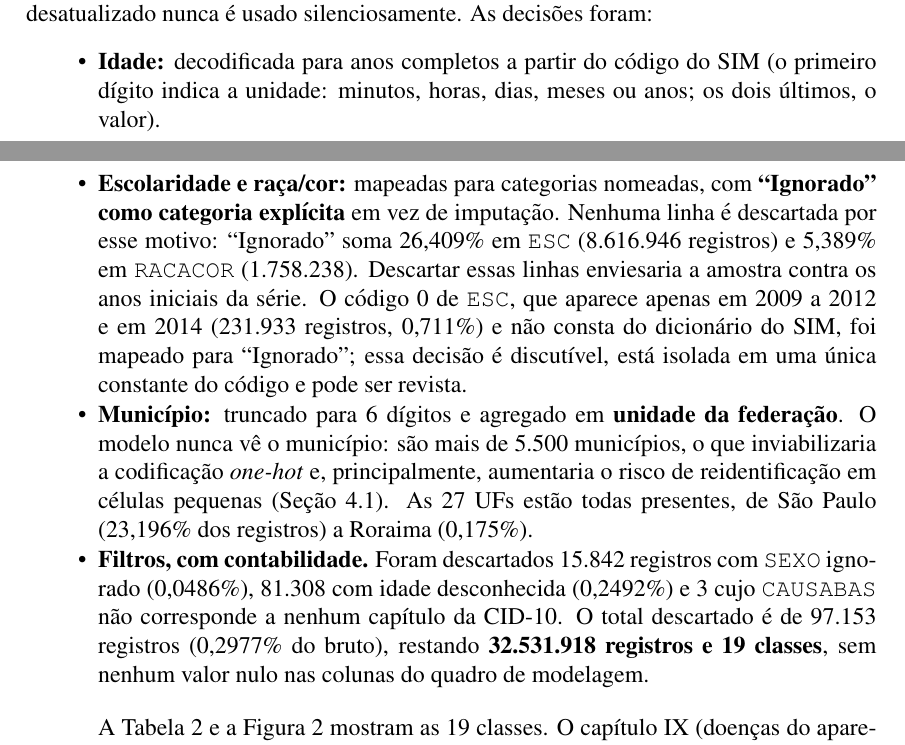
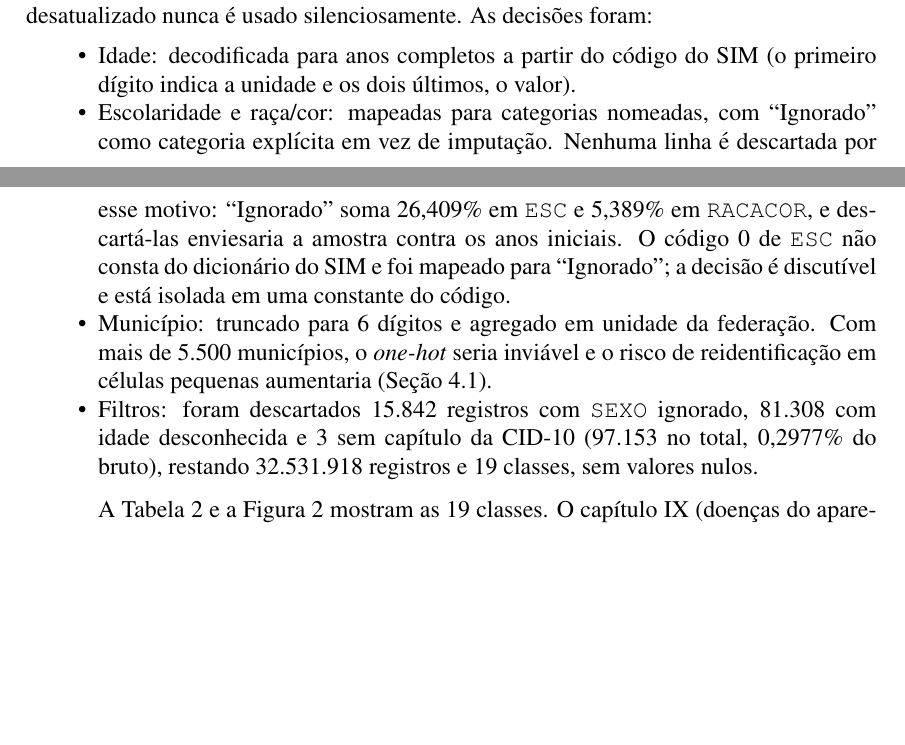
Before and after one commit to araujoviana/projeto1-IA-2026, a LaTeX document (docs/ArtigoParcial-Etapa2.tex): two parts of pages 6 and 7 of 12, joined at a grey line, cut so that both start at the same text, the shorter picture padded with empty space. Compiled offline with pdfLaTeX.

Commit message:
Artigo: lista de decisões no estilo do resto do texto

```diff
--- a/docs/ArtigoParcial-Etapa2.tex
+++ b/docs/ArtigoParcial-Etapa2.tex
@@ -212,29 +212,10 @@ A análise exploratória (notebook 01) revelou problemas de qualidade que defini
 A preparação é feita por uma única função, compartilhada por todos os notebooks, e seu resultado é armazenado em cache (Parquet) cuja chave inclui o tamanho e a data de modificação de cada CSV e uma constante de versão, de modo que um cache desatualizado nunca é usado silenciosamente. As decisões foram:
 
 \begin{itemize}
-  \item \textbf{Idade:} decodificada para anos completos a partir do código do
-    SIM (o primeiro dígito indica a unidade: minutos, horas, dias, meses ou
-    anos; os dois últimos, o valor).
-  \item \textbf{Escolaridade e raça/cor:} mapeadas para categorias nomeadas,
-    com \textbf{``Ignorado'' como categoria explícita} em vez de imputação.
-    Nenhuma linha é descartada por esse motivo: ``Ignorado'' soma 26,409\%
-    em \texttt{ESC} (8.616.946 registros) e 5,389\% em \texttt{RACACOR}
-    (1.758.238). Descartar essas linhas enviesaria a amostra contra os anos
-    iniciais da série. O código 0 de \texttt{ESC}, que aparece apenas em 2009
-    a 2012 e em 2014 (231.933 registros, 0,711\%) e não consta do dicionário
-    do SIM, foi mapeado para ``Ignorado''; essa decisão é discutível, está
-    isolada em uma única constante do código e pode ser revista.
-  \item \textbf{Município:} truncado para 6 dígitos e agregado em
-    \textbf{unidade da federação}. O modelo nunca vê o município: são mais de
-    5.500 municípios, o que inviabilizaria a codificação \emph{one-hot} e,
-    principalmente, aumentaria o risco de reidentificação em células pequenas
-    (Seção~\ref{sec:etica}). As 27 UFs estão todas presentes, de São Paulo
-    (23,196\% dos registros) a Roraima (0,175\%).
-  \item \textbf{Filtros, com contabilidade.} Foram descartados 15.842
-    registros com \texttt{SEXO} ignorado (0,0486\%), 81.308 com idade
-    desconhecida (0,2492\%) e 3 cujo \texttt{CAUSABAS} não corresponde a
-    nenhum capítulo da CID-10. O total descartado é de 97.153 registros
-    (0,2977\% do bruto), restando \textbf{32.531.918 registros e 19 classes}, sem nenhum valor nulo nas colunas do quadro de modelagem.
+  \item Idade: decodificada para anos completos a partir do código do SIM (o primeiro dígito indica a unidade e os dois últimos, o valor).
+  \item Escolaridade e raça/cor: mapeadas para categorias nomeadas, com ``Ignorado'' como categoria explícita em vez de imputação. Nenhuma linha é descartada por esse motivo: ``Ignorado'' soma 26,409\% em \texttt{ESC} e 5,389\% em \texttt{RACACOR}, e descartá-las enviesaria a amostra contra os anos iniciais. O código 0 de \texttt{ESC} não consta do dicionário do SIM e foi mapeado para ``Ignorado''; a decisão é discutível e está isolada em uma constante do código.
+  \item Município: truncado para 6 dígitos e agregado em unidade da federação. Com mais de 5.500 municípios, o \emph{one-hot} seria inviável e o risco de reidentificação em células pequenas aumentaria (Seção~\ref{sec:etica}).
+  \item Filtros: foram descartados 15.842 registros com \texttt{SEXO} ignorado, 81.308 com idade desconhecida e 3 sem capítulo da CID-10 (97.153 no total, 0,2977\% do bruto), restando 32.531.918 registros e 19 classes, sem valores nulos.
 \end{itemize}
 
 A Tabela~\ref{tab:classes} e a Figura~\ref{fig:distribuicao} mostram as 19 classes. O capítulo IX (doenças do aparelho circulatório) concentra 27,0141\% dos registros, e o capítulo VII (doenças do olho e anexos), 0,0019\%, uma razão de 13.972 entre o maior e o menor. Cinco capítulos ficam abaixo de 0,5\% dos registros. É esse quadro que justifica as escolhas metodológicas: com 19 classes e essa razão de desbalanceamento, são necessários um baseline explícito, pesos balanceados e métricas macro-agregadas para que o resultado signifique alguma coisa.
```
Also changed, not shown: docs/ArtigoParcial-Etapa2.pdf.
